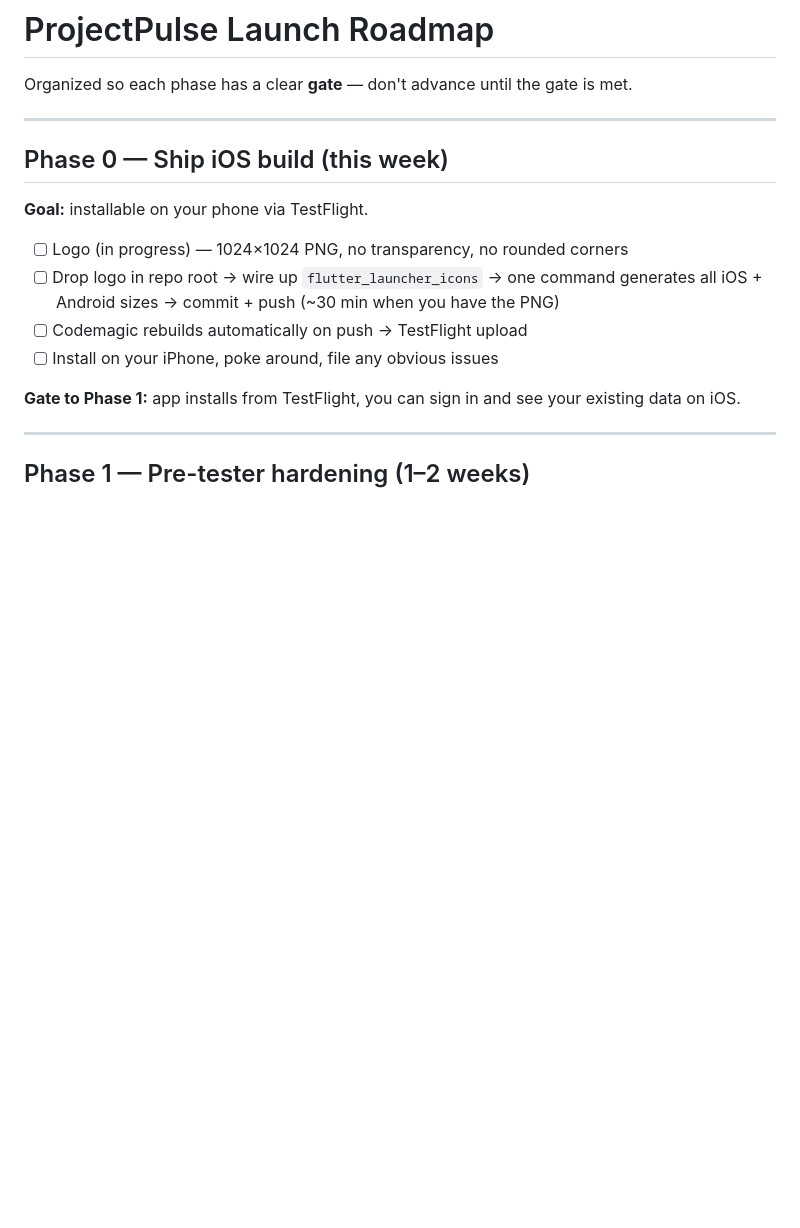
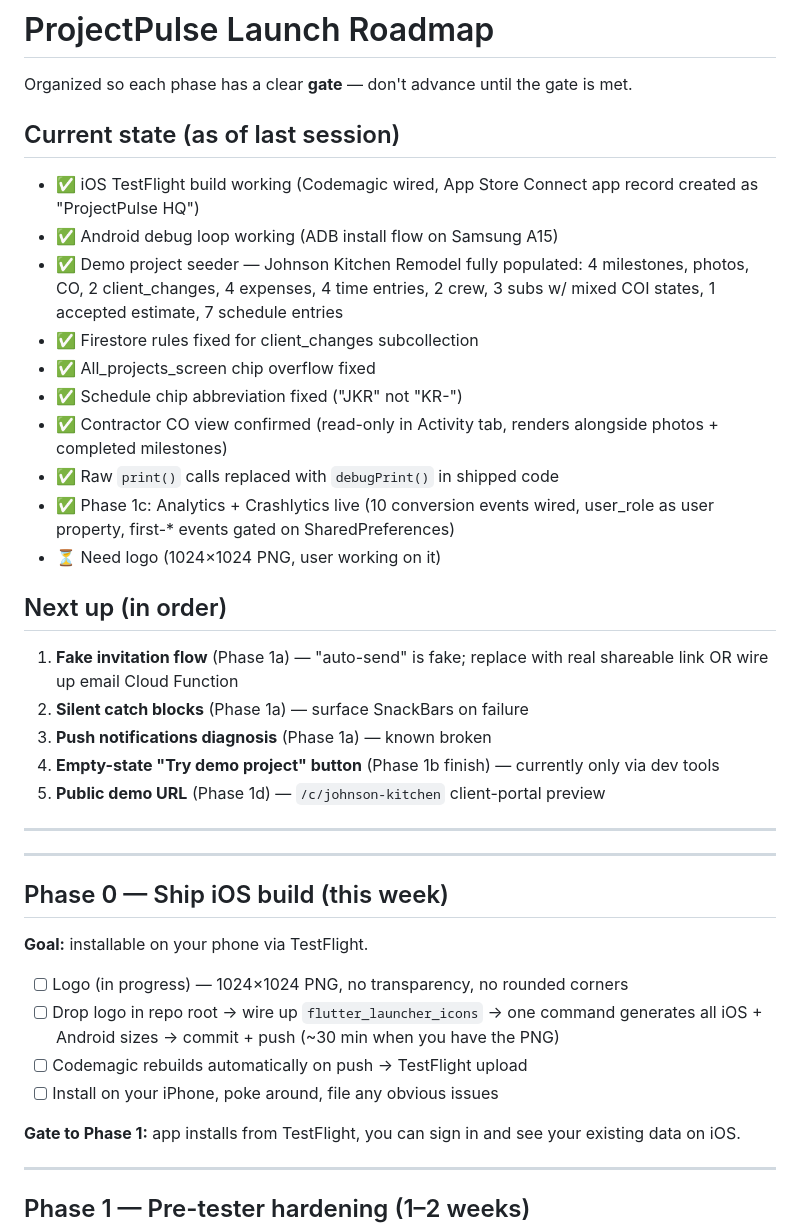
Before and after one commit to cmadd123/ProjectPulse, a Markdown page: ROADMAP.md, the part around the change. Rendered like a GitHub page; blank space fills up the shorter version.

Commit message:
ROADMAP: snapshot current state before MomRise detour

```diff
--- a/ROADMAP.md
+++ b/ROADMAP.md
@@ -1,6 +1,29 @@
 # ProjectPulse Launch Roadmap
 
 Organized so each phase has a clear **gate** — don't advance until the gate is met.
+
+## Current state (as of last session)
+
+- ✅ iOS TestFlight build working (Codemagic wired, App Store Connect app record created as "ProjectPulse HQ")
+- ✅ Android debug loop working (ADB install flow on Samsung A15)
+- ✅ Demo project seeder — Johnson Kitchen Remodel fully populated: 4 milestones, photos, CO, 2 client_changes, 4 expenses, 4 time entries, 2 crew, 3 subs w/ mixed COI states, 1 accepted estimate, 7 schedule entries
+- ✅ Firestore rules fixed for client_changes subcollection
+- ✅ All_projects_screen chip overflow fixed
+- ✅ Schedule chip abbreviation fixed ("JKR" not "KR-")
+- ✅ Contractor CO view confirmed (read-only in Activity tab, renders alongside photos + completed milestones)
+- ✅ Raw `print()` calls replaced with `debugPrint()` in shipped code
+- ✅ Phase 1c: Analytics + Crashlytics live (10 conversion events wired, user_role as user property, first-* events gated on SharedPreferences)
+- ⏳ Need logo (1024×1024 PNG, user working on it)
+
+## Next up (in order)
+
+1. **Fake invitation flow** (Phase 1a) — "auto-send" is fake; replace with real shareable link OR wire up email Cloud Function
+2. **Silent catch blocks** (Phase 1a) — surface SnackBars on failure
+3. **Push notifications diagnosis** (Phase 1a) — known broken
+4. **Empty-state "Try demo project" button** (Phase 1b finish) — currently only via dev tools
+5. **Public demo URL** (Phase 1d) — `/c/johnson-kitchen` client-portal preview
+
+---
 
 ---
 
```
